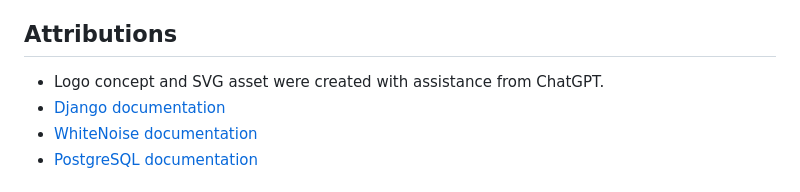
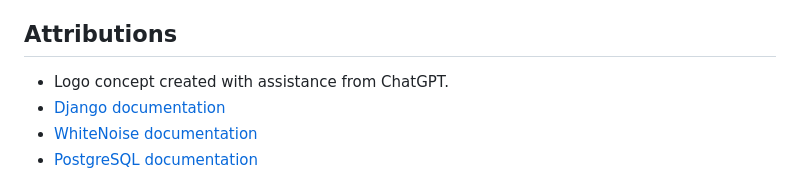
Before and after one commit to AdamMyers-ai/study-planner, a Markdown page: README.md, the part around one of its changes. Rendered like a GitHub page.

Commit message:
udpate README

```diff
--- a/README.md
+++ b/README.md
@@ -107,7 +111,7 @@ pipenv run python manage.py test --settings=studyplanner.test_settings
 
 ## Attributions
 
-- Logo concept and SVG asset were created with assistance from ChatGPT.
+- Logo concept created with assistance from ChatGPT.
 - [Django documentation](https://docs.djangoproject.com/en/5.2/)
 - [WhiteNoise documentation](https://whitenoise.readthedocs.io/)
 - [PostgreSQL documentation](https://www.postgresql.org/docs/)
```
Also changed, not shown: other parts of README.md (+4 -0 lines).
